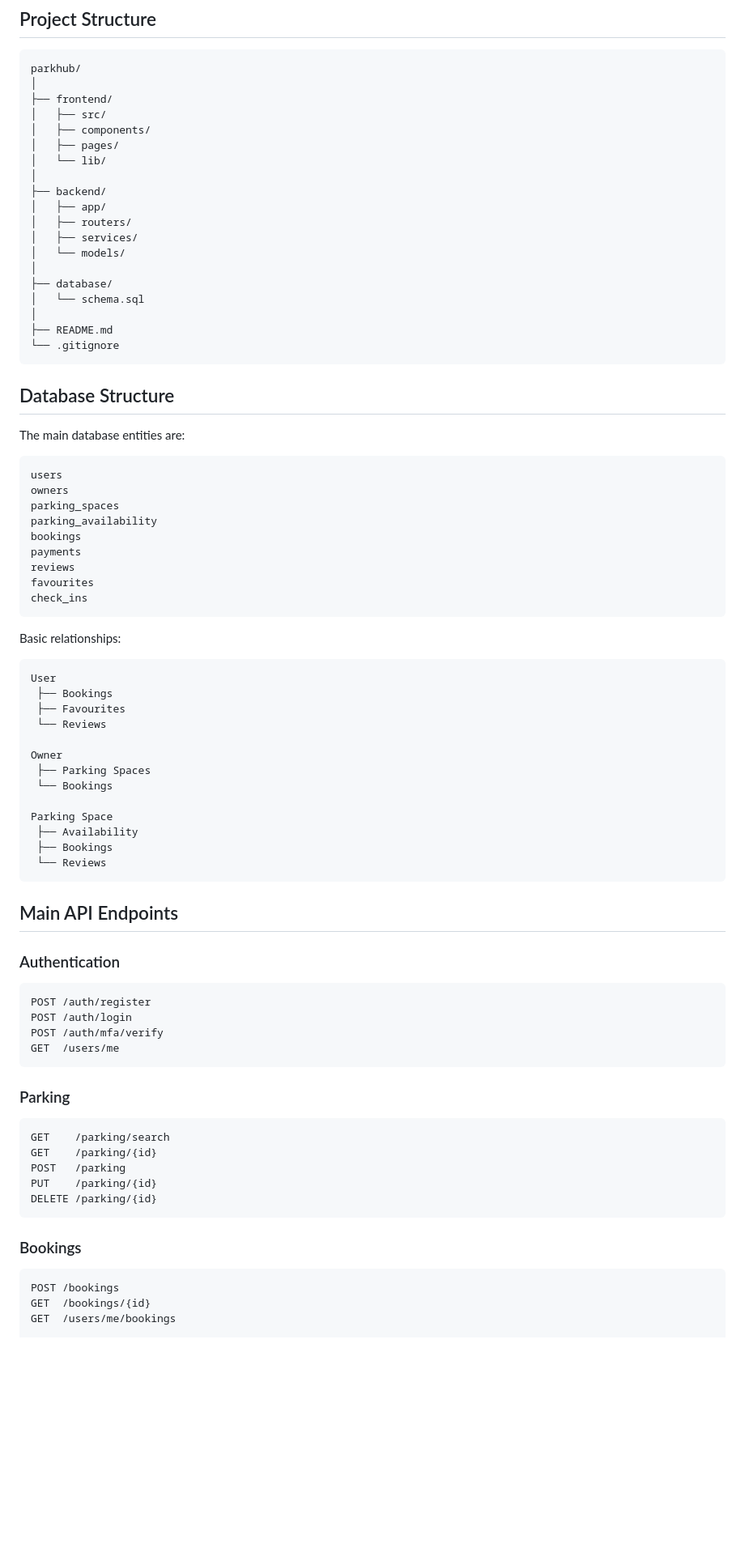
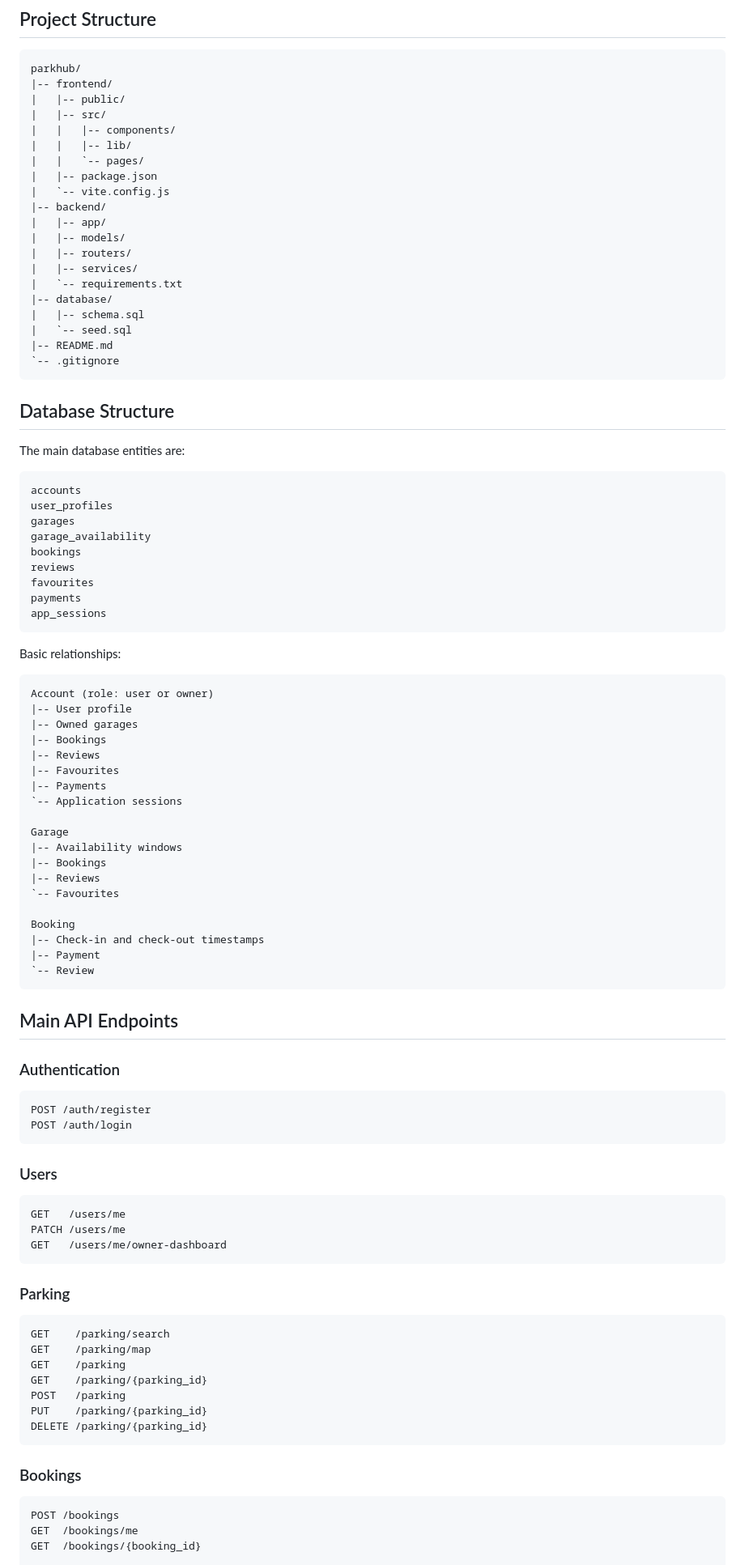
Before and after one commit to nishchayakhatri4/ParkHub, a Markdown page: README.md, the part around one of its changes. Shown at 81% size. Drawn GitHub-style; blank space fills up the shorter version.

Commit message:
chore: update README.md

````diff
--- a/README.md
+++ b/README.md
@@ -218,24 +220,25 @@ The prototype may also include a demonstration MFA flow.
 
 ```text
 parkhub/
-│
-├── frontend/
-│   ├── src/
-│   ├── components/
-│   ├── pages/
-│   └── lib/
-│
-├── backend/
-│   ├── app/
-│   ├── routers/
-│   ├── services/
-│   └── models/
-│
-├── database/
-│   └── schema.sql
-│
-├── README.md
-└── .gitignore
+|-- frontend/
+|   |-- public/
+|   |-- src/
+|   |   |-- components/
+|   |   |-- lib/
+|   |   `-- pages/
+|   |-- package.json
+|   `-- vite.config.js
+|-- backend/
+|   |-- app/
+|   |-- models/
+|   |-- routers/
+|   |-- services/
+|   `-- requirements.txt
+|-- database/
+|   |-- schema.sql
+|   `-- seed.sql
+|-- README.md
+`-- .gitignore
 ```
 
 ## Database Structure
@@ -243,33 +246,39 @@ parkhub/
 The main database entities are:
 
 ```text
-users
-owners
-parking_spaces
-parking_availability
+accounts
+user_profiles
+garages
+garage_availability
 bookings
-payments
 reviews
 favourites
-check_ins
+payments
+app_sessions
 ```
 
 Basic relationships:
 
 ```text
-User
- ├── Bookings
- ├── Favourites
- └── Reviews
+Account (role: user or owner)
+|-- User profile
+|-- Owned garages
+|-- Bookings
+|-- Reviews
+|-- Favourites
+|-- Payments
+`-- Application sessions
 
-Owner
- ├── Parking Spaces
- └── Bookings
+Garage
+|-- Availability windows
+|-- Bookings
+|-- Reviews
+`-- Favourites
 
-Parking Space
- ├── Availability
- ├── Bookings
- └── Reviews
+Booking
+|-- Check-in and check-out timestamps
+|-- Payment
+`-- Review
 ```
 
 ## Main API Endpoints
@@ -279,24 +288,32 @@ Parking Space
 ```text
 POST /auth/register
 POST /auth/login
-POST /auth/mfa/verify
-GET  /users/me
+```
+
+### Users
+
+```text
+GET   /users/me
+PATCH /users/me
+GET   /users/me/owner-dashboard
 ```
 
 ### Parking
 
 ```text
 GET    /parking/search
-GET    /parking/{id}
+GET    /parking/map
+GET    /parking
+GET    /parking/{parking_id}
 POST   /parking
-PUT    /parking/{id}
-DELETE /parking/{id}
+PUT    /parking/{parking_id}
+DELETE /parking/{parking_id}
 ```
 
 ### Bookings
 
 ```text
 POST /bookings
-GET  /bookings/{id}
-GET  /users/me/bookings
+GET  /bookings/me
+GET  /bookings/{booking_id}
 
````
Also changed, not shown: other parts of README.md (+133 -107 lines).
